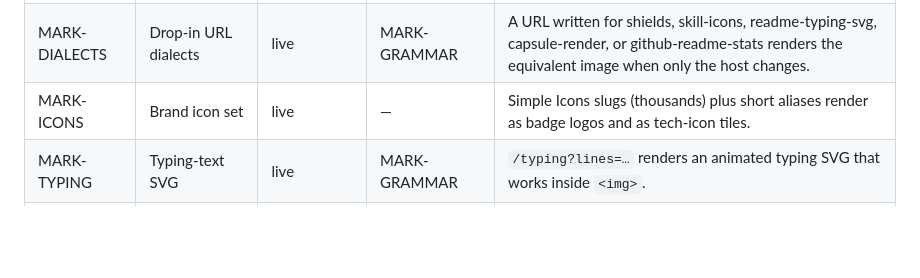
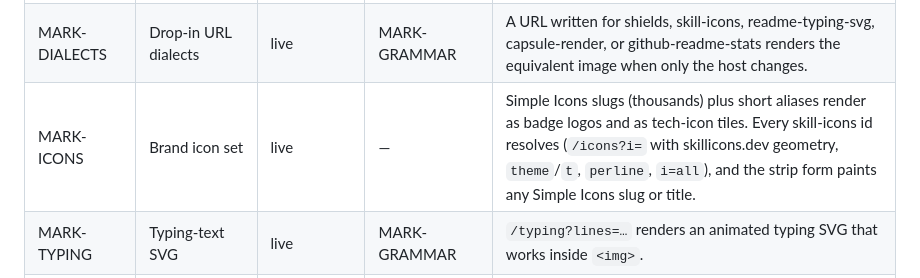
Before and after one commit to SylphxAI/mark, a Markdown page: docs/capabilities.md, the part around the change. Rendered like a GitHub page; blank space fills up the shorter version.

Commit message:
docs(capabilities): MARK-ICONS oracle names the /icons tiles and strip

```diff
--- a/docs/capabilities.md
+++ b/docs/capabilities.md
@@ -19,7 +19,7 @@ One colloquial name has one row and one fate (`live`, `dead`, or
 | MARK-FOREVER | Public URLs never break | live | MARK-GRAMMAR | Every `tests/snapshots/legacy-*.url` answers `200 image/svg+xml` on the live host. |
 | MARK-BADGE | Shields-compatible static badge | live | MARK-GRAMMAR, MARK-ICONS | `/badge/{label}-{message}-{color}` (and `{message}-{color}`) honors shields escaping (`--`, `__`, `_`), `style` (`flat` `flat-square` `plastic` `for-the-badge` `social`), `logo`, `logoColor`, `labelColor`, `color`, and the `.svg` suffix. |
 | MARK-DIALECTS | Drop-in URL dialects | live | MARK-GRAMMAR | A URL written for shields, skill-icons, readme-typing-svg, capsule-render, or github-readme-stats renders the equivalent image when only the host changes. |
-| MARK-ICONS | Brand icon set | live | — | Simple Icons slugs (thousands) plus short aliases render as badge logos and as tech-icon tiles. |
+| MARK-ICONS | Brand icon set | live | — | Simple Icons slugs (thousands) plus short aliases render as badge logos and as tech-icon tiles. Every skill-icons id resolves (`/icons?i=` with skillicons.dev geometry, `theme`/`t`, `perline`, `i=all`), and the strip form paints any Simple Icons slug or title. |
 | MARK-TYPING | Typing-text SVG | live | MARK-GRAMMAR | `/typing?lines=…` renders an animated typing SVG that works inside `<img>`. |
 | MARK-LIVE | Live GitHub data cards and badges | live | MARK-GRAMMAR | Stats, top-languages, streak, and repo cards plus dynamic badges render from GitHub/npm data with no user token, a bounded cached upstream, stale-on-error, and a `200` fallback card. |
 | MARK-SVG | Valid SVG + XSS-safe paint | live | MARK-GRAMMAR | SVG is well-formed, user text is escaped, non-canonical paint falls back, and responses carry `Content-Security-Policy: script-src 'none'` plus `X-Content-Type-Options: nosniff`. |
```
